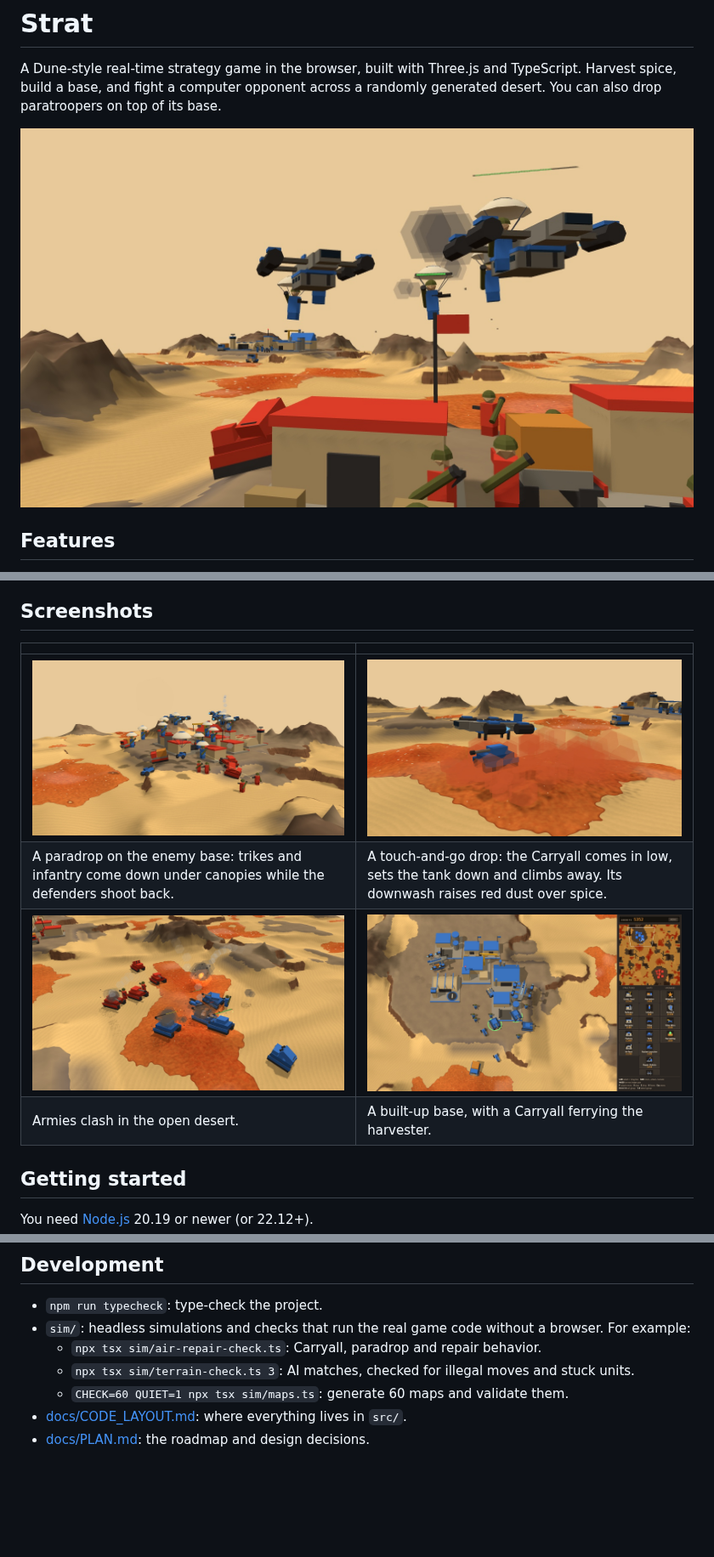
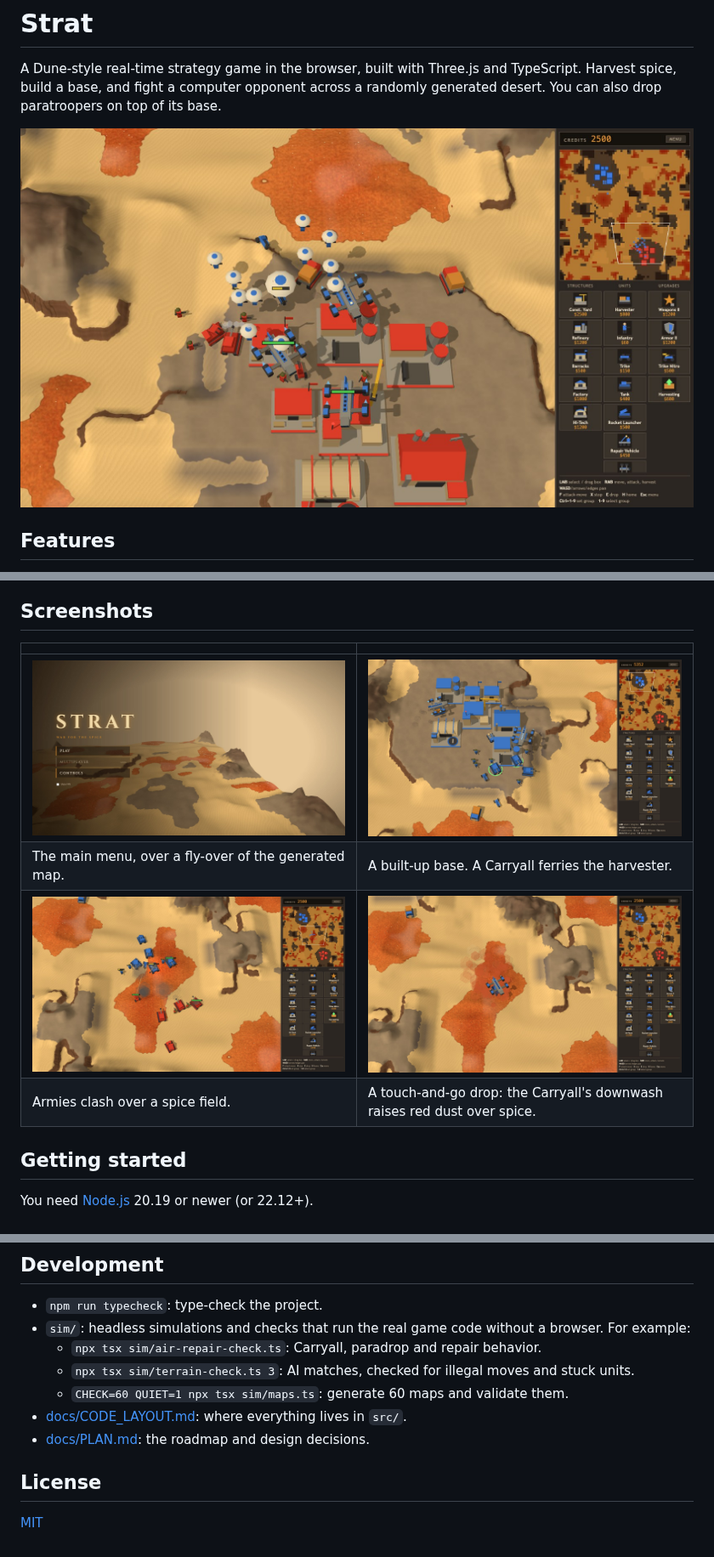
Before and after one commit to clodzeischi/strat, a Markdown page: README.md, 3 parts joined by grey strips. Shown at 85% size. Rendered like a GitHub page; pictures changed too: docs/screenshots/airdrop.jpg, docs/screenshots/airdrop2.jpg (deleted), docs/screenshots/battle.jpg; blank space fills up the shorter version.

Commit message:
Gameplay-only README screenshots with the main menu; MIT license
Co-Authored-By: Claude Opus 5.5 <noreply@anthropic.com>

```diff
--- a/README.md
+++ b/README.md
@@ -2,7 +2,7 @@
 
 A Dune-style real-time strategy game in the browser, built with Three.js and TypeScript. Harvest spice, build a base, and fight a computer opponent across a randomly generated desert. You can also drop paratroopers on top of its base.
 
-![Carryalls parachuting infantry onto an enemy base](docs/screenshots/airdrop2.jpg)
+![Carryalls parachuting infantry and trikes onto an enemy base](docs/screenshots/airdrop.jpg)
 
 ## Features
 
@@ -23,10 +23,10 @@ A Dune-style real-time strategy game in the browser, built with Three.js and Typ
 
 | | |
 |---|---|
-| ![Three Carryalls dropping paratroopers and trikes on a red base](docs/screenshots/airdrop.jpg) | ![A Carryall setting a tank down on a spice field, kicking up red dust](docs/screenshots/landing.jpg) |
-| A paradrop on the enemy base: trikes and infantry come down under canopies while the defenders shoot back. | A touch-and-go drop: the Carryall comes in low, sets the tank down and climbs away. Its downwash raises red dust over spice. |
-| ![Blue and red tank columns clashing on a spice field](docs/screenshots/battle.jpg) | ![A built-up blue base with the sidebar](docs/screenshots/gameplay.jpg) |
-| Armies clash in the open desert. | A built-up base, with a Carryall ferrying the harvester. |
+| ![The main menu over a fly-over of the desert](docs/screenshots/menu.jpg) | ![A built-up blue base with the sidebar](docs/screenshots/gameplay.jpg) |
+| The main menu, over a fly-over of the generated map. | A built-up base. A Carryall ferries the harvester. |
+| ![Blue and red armies clashing on a spice field](docs/screenshots/battle.jpg) | ![A Carryall setting a tank down on a spice field, kicking up red dust](docs/screenshots/landing.jpg) |
+| Armies clash over a spice field. | A touch-and-go drop: the Carryall's downwash raises red dust over spice. |
 
 ## Getting started
 
@@ -86,3 +86,7 @@ Production is in the sidebar on the right. Click a card to build or train, and r
   - `CHECK=60 QUIET=1 npx tsx sim/maps.ts`: generate 60 maps and validate them.
 - [docs/CODE_LAYOUT.md](docs/CODE_LAYOUT.md): where everything lives in `src/`.
 - [docs/PLAN.md](docs/PLAN.md): the roadmap and design decisions.
+
+## License
+
+[MIT](LICENSE)
```
Also changed, not shown: 2 other files.
